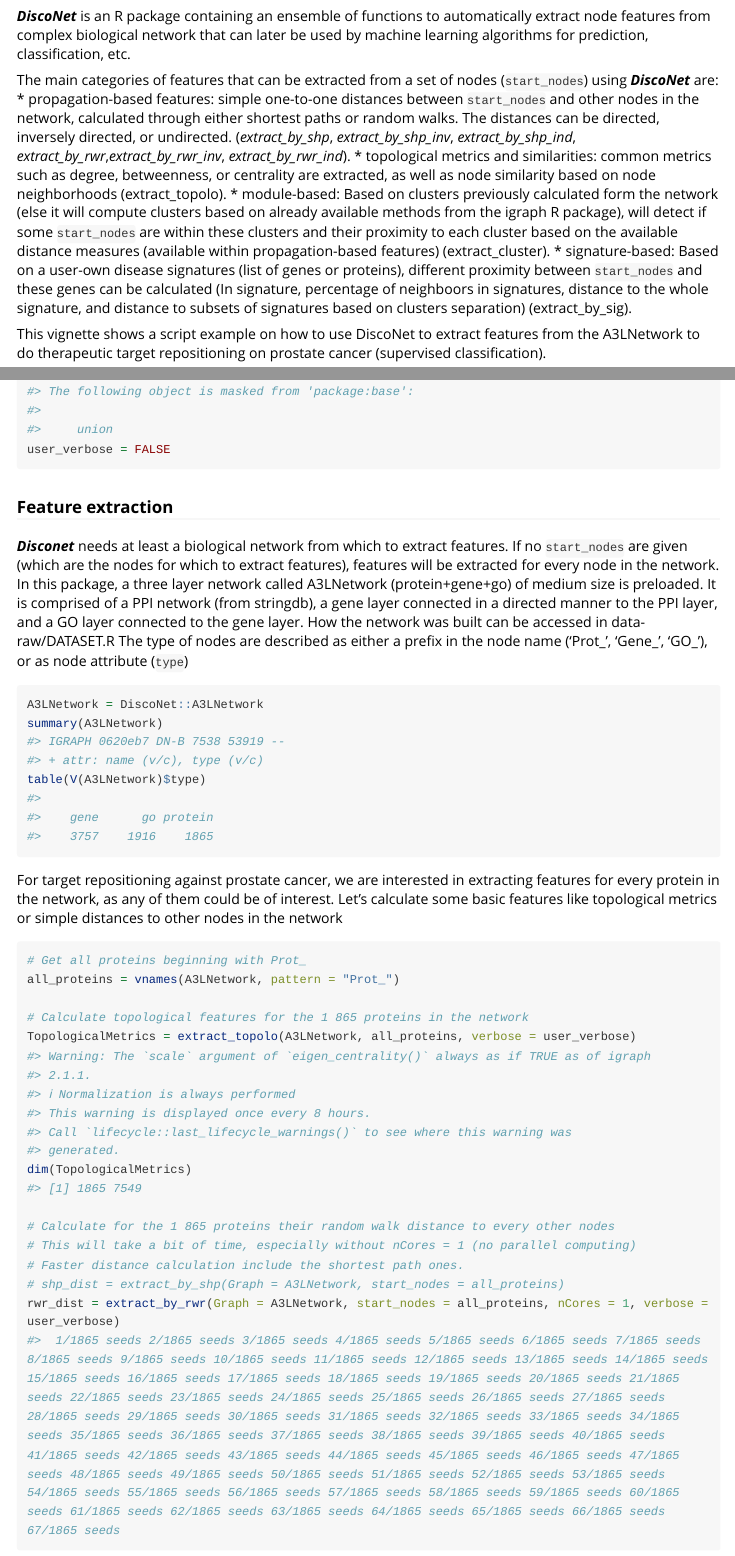
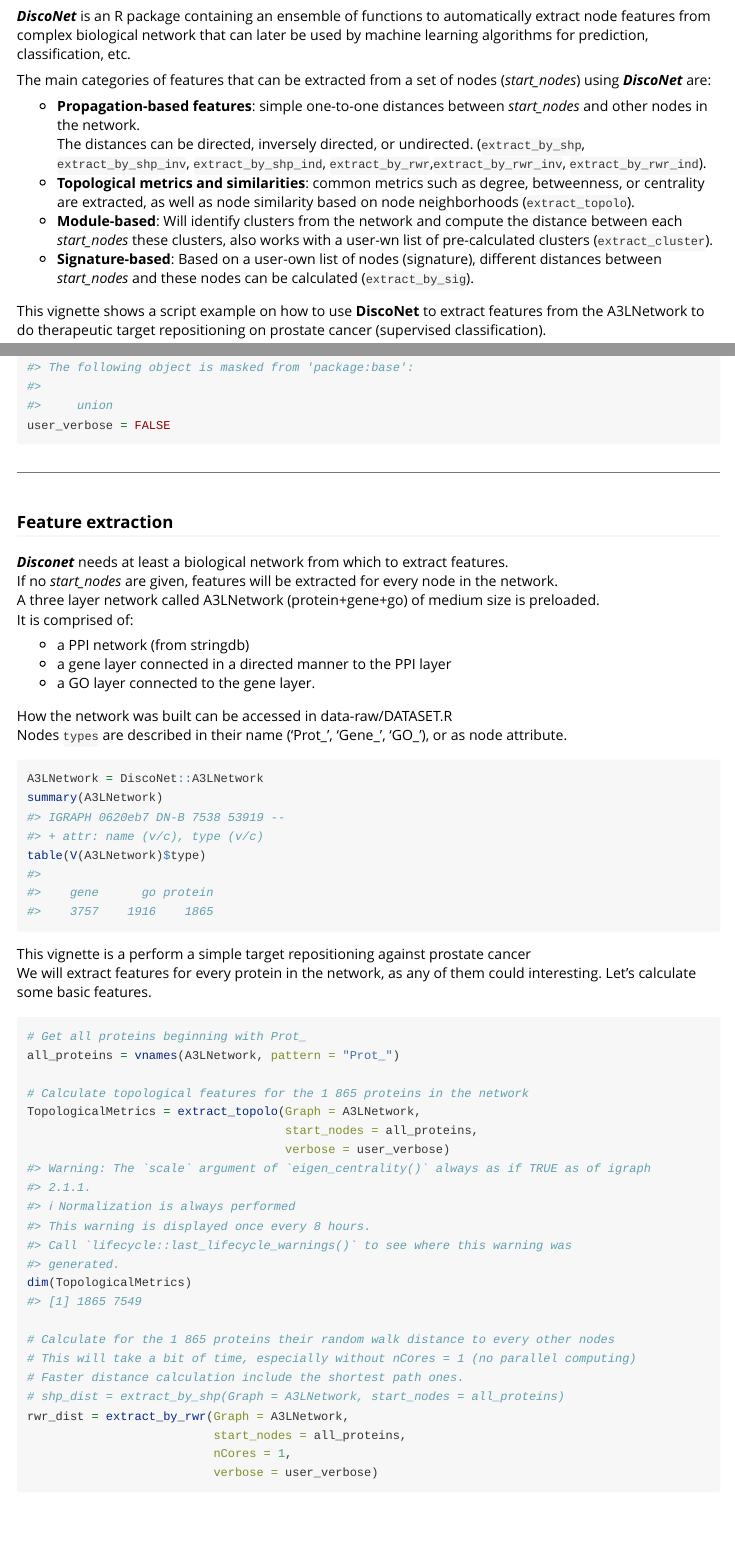
Before and after one commit to MilanPicard/DiscoNet, an R Markdown document (vignettes/TargetRepositioningProstateCancer.Rmd): the page in a window 1100 px wide, from 180 px down before the commit and from 220 px down after it, so that both start at the same text, and a second part further down, joined at a grey line. Rendered offline with R 4.5, knitr and Pandoc, with nearby package versions; code that draws random numbers runs with fixed seeds of ours; some code elsewhere in the file could not run offline; long lines of code are wrapped; common packages that the code uses without loading them are loaded.

Commit message:
Update vignette

````diff
--- a/vignettes/TargetRepositioningProstateCancer.Rmd
+++ b/vignettes/TargetRepositioningProstateCancer.Rmd
@@ -8,17 +8,21 @@ vignette: >
 ---
 
 ## DiscoNet R package (vignette)
+***
 ### Introduction
 ***DiscoNet*** is an R package containing an ensemble of functions to
 automatically extract node features from complex biological network that can later be used by machine learning algorithms for prediction, classification, etc.
 
-The main categories of features that can be extracted from a set of nodes (`start_nodes`) using  ***DiscoNet*** are:
-* propagation-based features: simple one-to-one distances between `start_nodes` and other nodes in the network, calculated through either shortest paths or random walks. The distances can be directed, inversely directed, or undirected. (*extract_by_shp*, *extract_by_shp_inv*, *extract_by_shp_ind*, *extract_by_rwr*,*extract_by_rwr_inv*, *extract_by_rwr_ind*).
-* topological metrics and similarities: common metrics such as degree, betweenness, or centrality are extracted, as well as node similarity based on node neighborhoods (extract_topolo).
-* module-based: Based on clusters previously calculated form the network (else it will compute clusters based on already available methods from the igraph R package), will detect if some `start_nodes` are within these clusters and their proximity to each cluster based on the available distance measures (available within propagation-based features) (extract_cluster).
-* signature-based: Based on a user-own disease signatures (list of genes or proteins), different proximity between `start_nodes` and these genes can be calculated (In signature, percentage of neighboors in signatures, distance to the whole signature, and distance to subsets of signatures based on clusters separation) (extract_by_sig).
+The main categories of features that can be extracted from a set of nodes (*start_nodes*) using  ***DiscoNet*** are:
 
-This vignette shows a script example on how to use DiscoNet to extract features from the A3LNetwork to do therapeutic target repositioning on prostate cancer (supervised classification).
+ * **Propagation-based features**: simple one-to-one distances between *start_nodes* and other nodes in the network.
+The distances can be directed, inversely directed, or undirected. (`extract_by_shp`, `extract_by_shp_inv`, `extract_by_shp_ind`, `extract_by_rwr`,`extract_by_rwr_inv`, `extract_by_rwr_ind`).
+ * **Topological metrics and similarities**: common metrics such as degree, betweenness, or centrality are extracted, as well as node similarity based on node neighborhoods (`extract_topolo`).
+ * **Module-based**: Will identify clusters from the network and compute the distance between each *start_nodes* these clusters, also works with a user-wn list of pre-calculated clusters (`extract_cluster`).
+ * **Signature-based**: Based on a user-own list of nodes (signature), different distances between *start_nodes* and these nodes can be calculated
+ (`extract_by_sig`).
+
+This vignette shows a script example on how to use **DiscoNet** to extract features from the A3LNetwork to do therapeutic target repositioning on prostate cancer (supervised classification).
 
 ```{r, include = FALSE}
 knitr::opts_chunk$set(
@@ -43,24 +47,36 @@ library(igraph)
 user_verbose = FALSE
 ```
 
+***
 ### Feature extraction
-***Disconet*** needs at least a biological network from which to extract features. If no `start_nodes` are given (which are the nodes for which to extract features), features will be extracted for every node in the network.
-In this package, a three layer network called A3LNetwork (protein+gene+go) of medium size is preloaded. It is comprised of a PPI network (from stringdb), a gene layer connected in a directed manner to the PPI layer, and a GO layer connected to the gene layer. How the network was built can be accessed in data-raw/DATASET.R
-The type of nodes are described as either a prefix in the node name ('Prot_', 'Gene_', 'GO_'), or as node attribute (`type`)
+***Disconet*** needs at least a biological network from which to extract features.
+If no *start_nodes* are given, features will be extracted for every node in the network.
+A three layer network called A3LNetwork (protein+gene+go) of medium size is preloaded.
+It is comprised of:
+
+ * a PPI network (from stringdb)
+ * a gene layer connected in a directed manner to the PPI layer
+ * a GO layer connected to the gene layer.
+
+How the network was built can be accessed in data-raw/DATASET.R
+Nodes `types` are described in their name ('Prot_', 'Gene_', 'GO_'), or as node attribute.
 ```{r load necessary data}
 A3LNetwork = DiscoNet::A3LNetwork
 summary(A3LNetwork)
 table(V(A3LNetwork)$type)
 ```
 
-For target repositioning against prostate cancer, we are interested in extracting features for every protein in the network, as any of them could be of interest.
-Let's calculate some basic features like topological metrics or simple distances to other nodes in the network
+This vignette is a perform a simple target repositioning against prostate cancer
+We will extract features for every protein in the network, as any of them could interesting.
+Let's calculate some basic features.
 ```{r Extracting basic features for each protein}
 # Get all proteins beginning with Prot_
 all_proteins = vnames(A3LNetwork, pattern = "Prot_")
 
 # Calculate topological features for the 1 865 proteins in the network
-TopologicalMetrics = extract_topolo(A3LNetwork, all_proteins, verbose = user_verbose)
+TopologicalMetrics = extract_topolo(Graph = A3LNetwork,
+                                    start_nodes = all_proteins,
+                                    verbose = user_verbose)
 dim(TopologicalMetrics)
 
 # Calculate for the 1 865 proteins their random walk distance to every other nodes
````
Also changed, not shown: R/extraction_functions.R (+5 -3 lines), vignettes/TargetRepositioningProstateCancer.Rmd (42 more changed lines).
